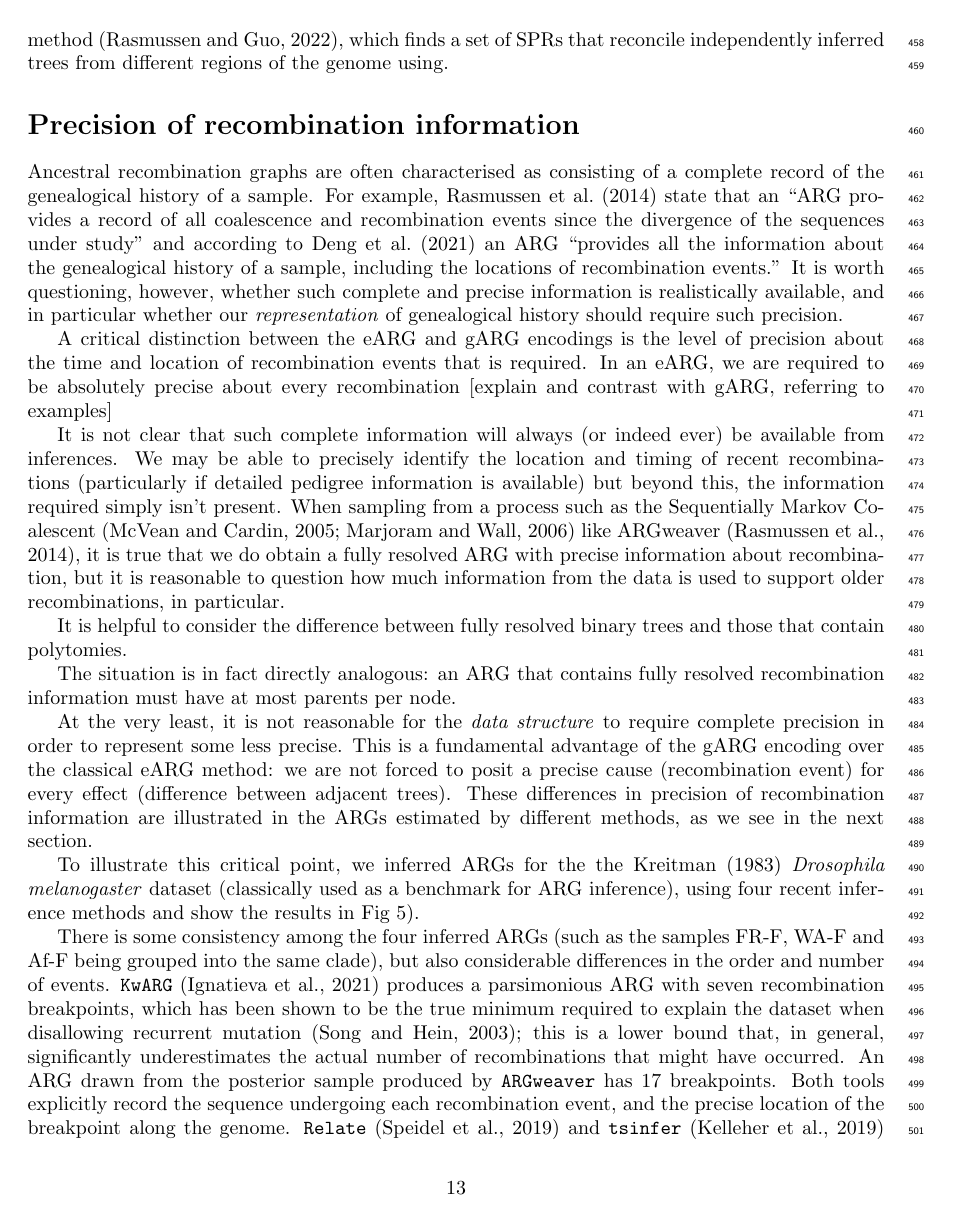
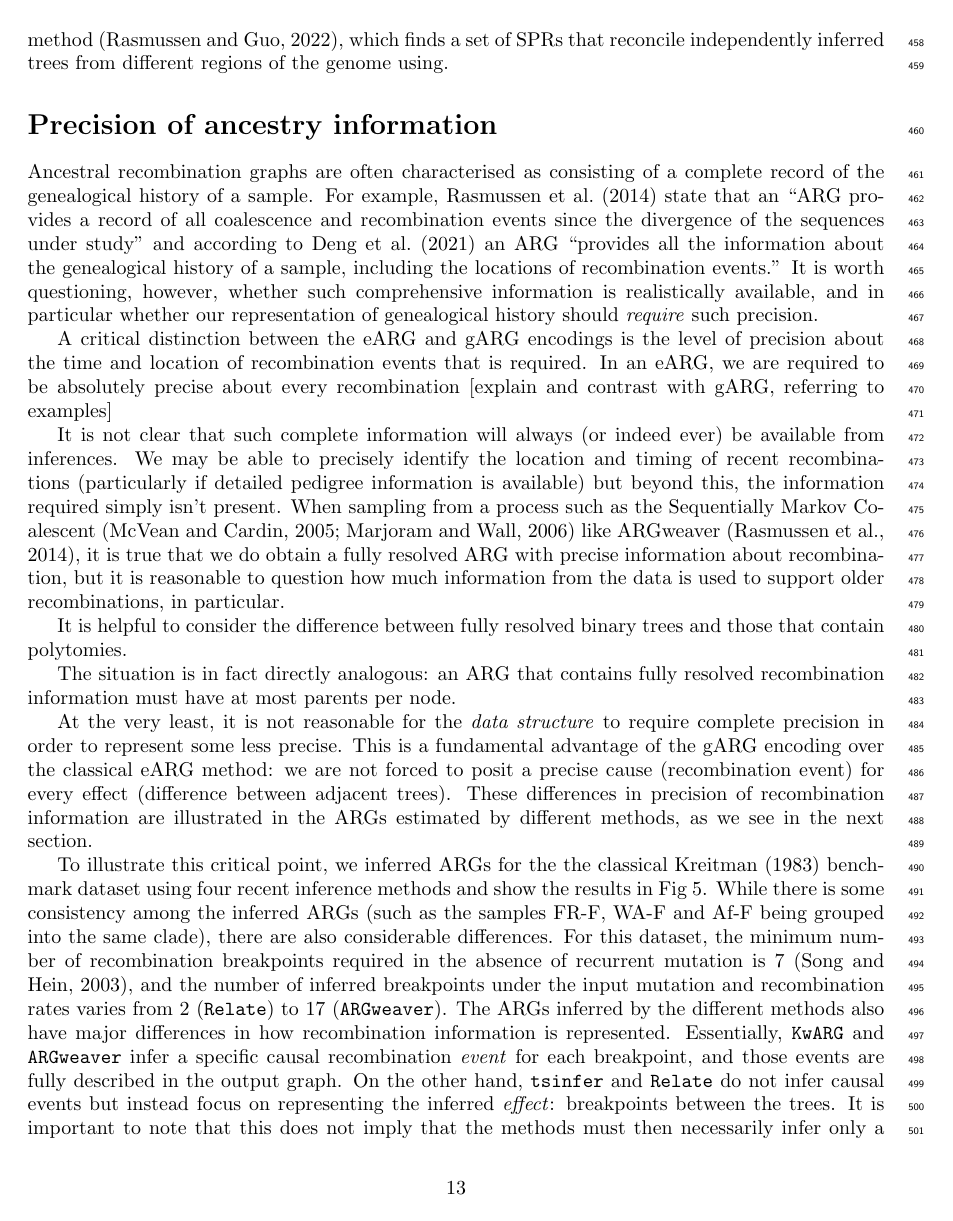
Before and after one commit to tskit-dev/what-is-an-arg-paper, a LaTeX paper (paper.tex): page 13 of 28. Compiled offline with pdfLaTeX.

Commit message:
More text on the continuum of recombination information

```diff
--- a/paper.tex
+++ b/paper.tex
@@ -17,7 +17,11 @@
 % \usepackage[hidelinks]{hyperref}
 
 \newcommand{\noderef}[1]{\textsf{#1}}
-% \newcommand{\msprime}[0]{\texttt{msprime}}
+\newcommand{\tsinfer}[0]{\texttt{tsinfer}}
+\newcommand{\kwarg}[0]{\texttt{KwARG}}
+\newcommand{\argweaver}[0]{\texttt{ARGweaver}}
+\newcommand{\relate}[0]{\texttt{Relate}}
+\newcommand{\espalier}[0]{\texttt{Espalier}}
 
 \begin{document}
 
@@ -1075,7 +1079,7 @@ set of SPRs that reconcile independently inferred
 trees from different regions of the genome
 using.
 
-\section*{Precision of recombination information}
+\section*{Precision of ancestry information}
 Ancestral recombination graphs are often characterised
 as consisting of a complete record of the genealogical history
 of a sample. For example,
@@ -1085,9 +1089,9 @@ under study'' and
 according to \cite{deng2021distribution} an ARG
 ``provides all the information about the genealogical history of a sample,
 including the locations of recombination events.'' It is worth
-questioning, however, whether such complete and precise information is
+questioning, however, whether such comprehensive information is
 realistically available, and in particular whether our
-\emph{representation} of genealogical history should require
+representation of genealogical history should \emph{require}
 such precision.
 
 % Not sure where this goes, but there are some critical points
@@ -1136,3 +1140,4 @@ methods, as we see in the next section.
 
 \begin{figure} \begin{center}
 \includegraphics[width=\textwidth]{illustrations/inference.pdf} \end{center}
+\caption{\label{fig-inferred-args} ARGs inferred by
@@ -1146,20 +1156,22 @@ a direct measure of time. Additional notes about these ARGs.
 \end{figure}
 
 To illustrate this critical point, we inferred ARGs for the
-the \citet{kreitman1983nucleotide} \emph{Drosophila melanogaster} dataset
-(classically used as a benchmark for ARG inference),
+the classical \citet{kreitman1983nucleotide} benchmark dataset
 using four recent inference methods and show the results in
-Fig~\ref{fig-inferred-args}).
-
-There is some consistency among the four inferred ARGs (such as the samples
-FR-F, WA-F and Af-F being grouped into the same clade), but also considerable
-differences in the order and number of events. \texttt{KwARG}
-\citep{ignatieva2021kwarg} produces a parsimonious ARG with seven recombination
-breakpoints, which has been shown to be the true minimum required to explain
-the dataset when disallowing recurrent mutation \citep{song2003parsimonious};
-this is a lower bound that, in general, significantly underestimates the actual
-number of recombinations that might have occurred. An ARG drawn from the
-posterior sample produced by \texttt{ARGweaver} has 17 breakpoints. Both tools
-explicitly record the sequence undergoing each recombination event, and the
-precise location of the breakpoint along the genome. \texttt{Relate}
-\citep{speidel2019method} and \texttt{tsinfer} \citep{kelleher2019inferring} do
+Fig~\ref{fig-inferred-args}.
+While there is some consistency among the inferred ARGs (such as the samples
+FR-F, WA-F and Af-F being grouped into the same clade), there
+are also considerable differences. For this dataset, the minimum number
+of recombination breakpoints required in the absence of recurrent mutation
+is 7~\citep{song2003parsimonious}, and the number of inferred breakpoints
+under the input mutation and recombination rates
+varies from 2 (\relate) to 17 (\argweaver).
+The ARGs inferred by the different methods also have major differences
+in how recombination information is represented. Essentially,
+\kwarg\ and \argweaver\ infer a specific causal recombination \emph{event}
+for each breakpoint, and those events are fully
+described in the output graph. On the other hand, \tsinfer\ and
+\relate\ do not infer causal events but instead focus on
+representing the inferred \emph{effect}: breakpoints between the
+trees. It is important to note that this does not imply that
+the methods must then necessarily infer only a sequence of
@@ -1170 +1189,2 @@ that persist from one tree to the next as a separate step, while
 \texttt{tsinfer} explicitly constructs nodes that are shared across local
+trees.
```
Also changed, not shown: paper.tex (45 more changed lines).
